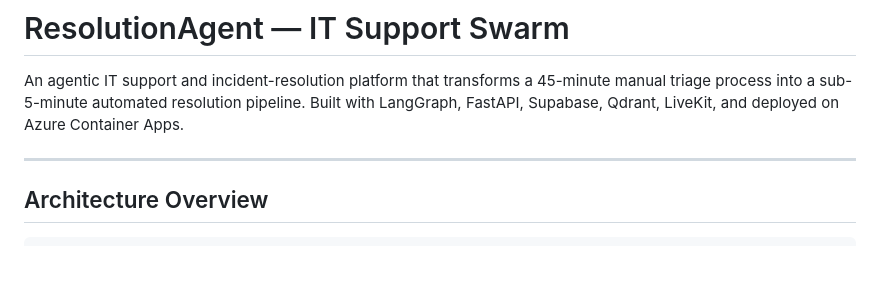
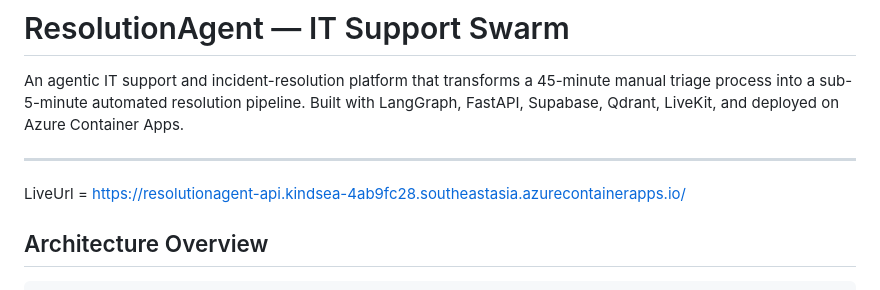
Before and after one commit to piyumiimasha/ResolutionAgent_FinalHackathon, a Markdown page: README.md, the part around the change. Rendered like a GitHub page; blank space fills up the shorter version.

Commit message:
Update README with LiveUrl
Added LiveUrl for the resolution agent API.

```diff
--- a/README.md
+++ b/README.md
@@ -3,6 +3,8 @@
 An agentic IT support and incident-resolution platform that transforms a 45-minute manual triage process into a sub-5-minute automated resolution pipeline. Built with LangGraph, FastAPI, Supabase, Qdrant, LiveKit, and deployed on Azure Container Apps.
 
 ---
+
+LiveUrl = https://resolutionagent-api.kindsea-4ab9fc28.southeastasia.azurecontainerapps.io/
 
 ## Architecture Overview
 
```
